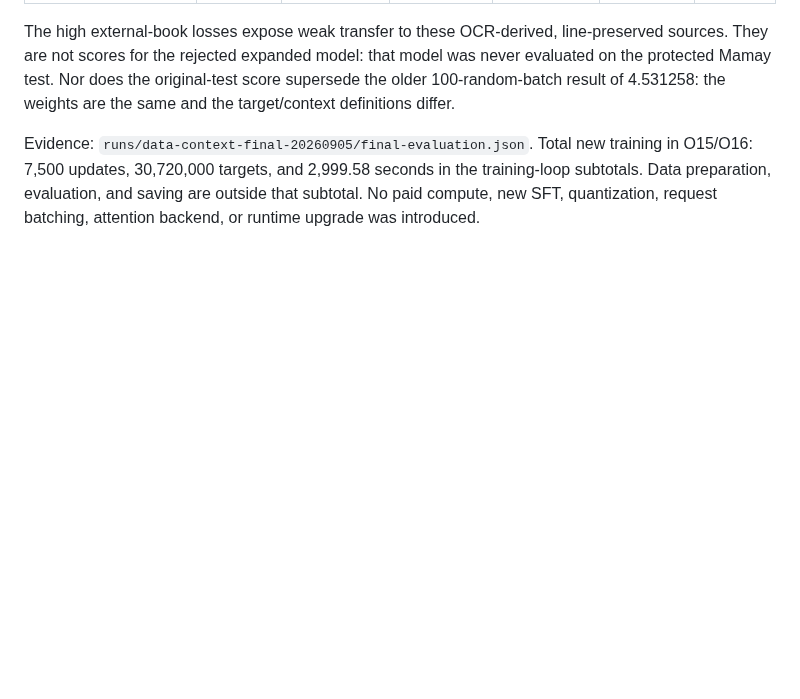
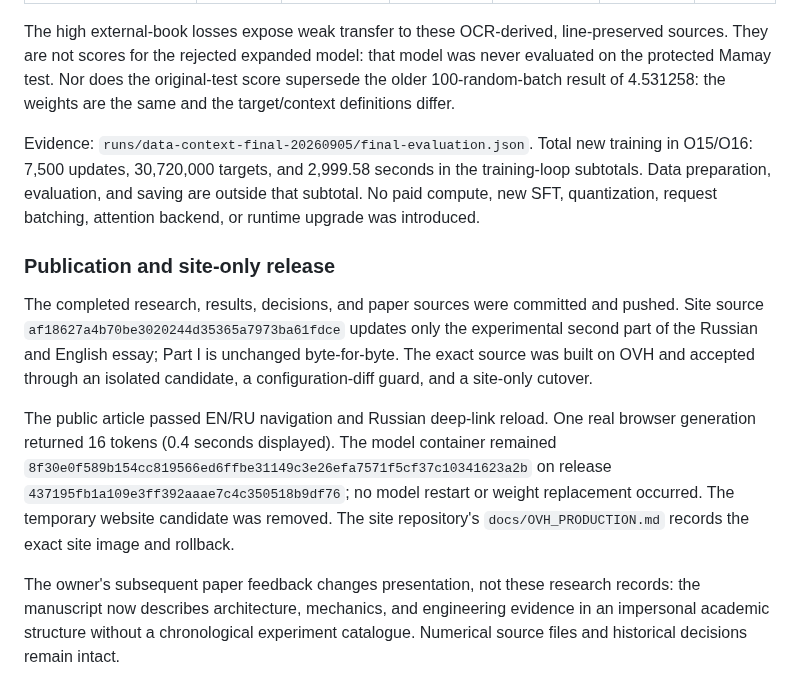
Before and after one commit to nik1t7n/tiny-manas, a Markdown page: docs/experiments/14-17-data-context-inference.md, the part around the change. Drawn GitHub-style; blank space fills up the shorter version.

Commit message:
docs(research): record site-only publication
Record bilingual article acceptance and the real browser continuation.\nPreserve the selected model identity and the unchanged article first part.

```diff
--- a/docs/experiments/14-17-data-context-inference.md
+++ b/docs/experiments/14-17-data-context-inference.md
@@ -387,3 +387,23 @@ Total new training in O15/O16: 7,500 updates, 30,720,000 targets, and 2,999.58
 seconds in the training-loop subtotals. Data preparation, evaluation, and saving
 are outside that subtotal. No paid compute, new SFT, quantization, request
 batching, attention backend, or runtime upgrade was introduced.
+
+### Publication and site-only release
+
+The completed research, results, decisions, and paper sources were committed and
+pushed. Site source `af18627a4b70be3020244d35365a7973ba61fdce` updates only the
+experimental second part of the Russian and English essay; Part I is unchanged
+byte-for-byte. The exact source was built on OVH and accepted through an isolated
+candidate, a configuration-diff guard, and a site-only cutover.
+
+The public article passed EN/RU navigation and Russian deep-link reload. One
+real browser generation returned 16 tokens (0.4 seconds displayed). The model
+container remained `8f30e0f589b154cc819566ed6ffbe31149c3e26efa7571f5cf37c10341623a2b`
+on release `437195fb1a109e3ff392aaae7c4c350518b9df76`; no model restart or weight
+replacement occurred. The temporary website candidate was removed. The site
+repository's `docs/OVH_PRODUCTION.md` records the exact site image and rollback.
+
+The owner's subsequent paper feedback changes presentation, not these research
+records: the manuscript now describes architecture, mechanics, and engineering
+evidence in an impersonal academic structure without a chronological experiment
+catalogue. Numerical source files and historical decisions remain intact.
```
